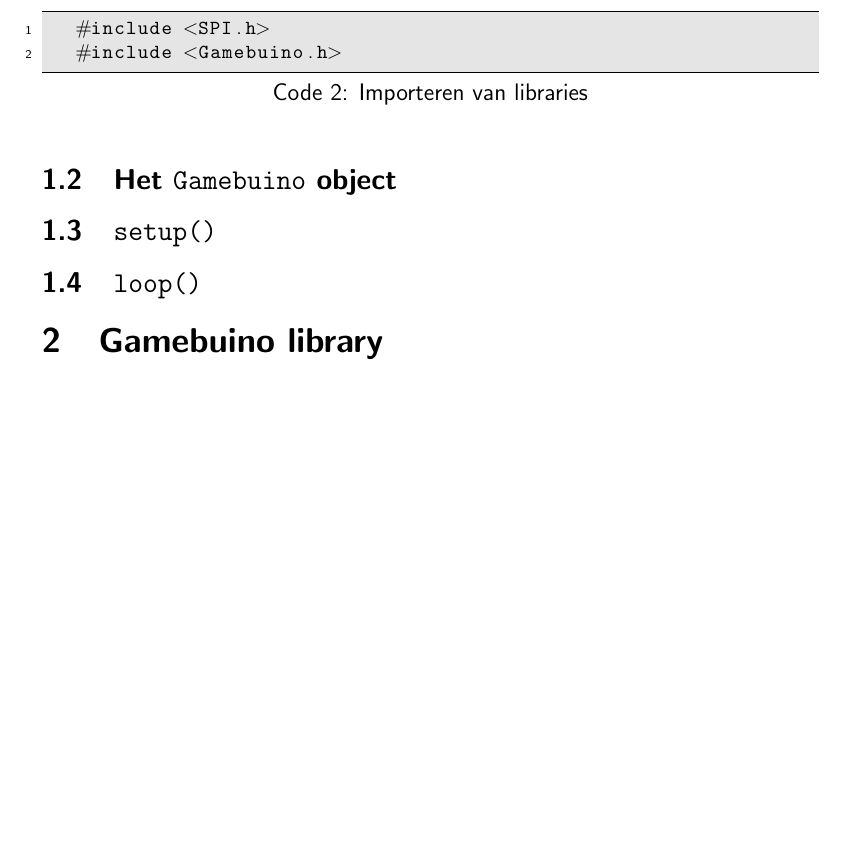
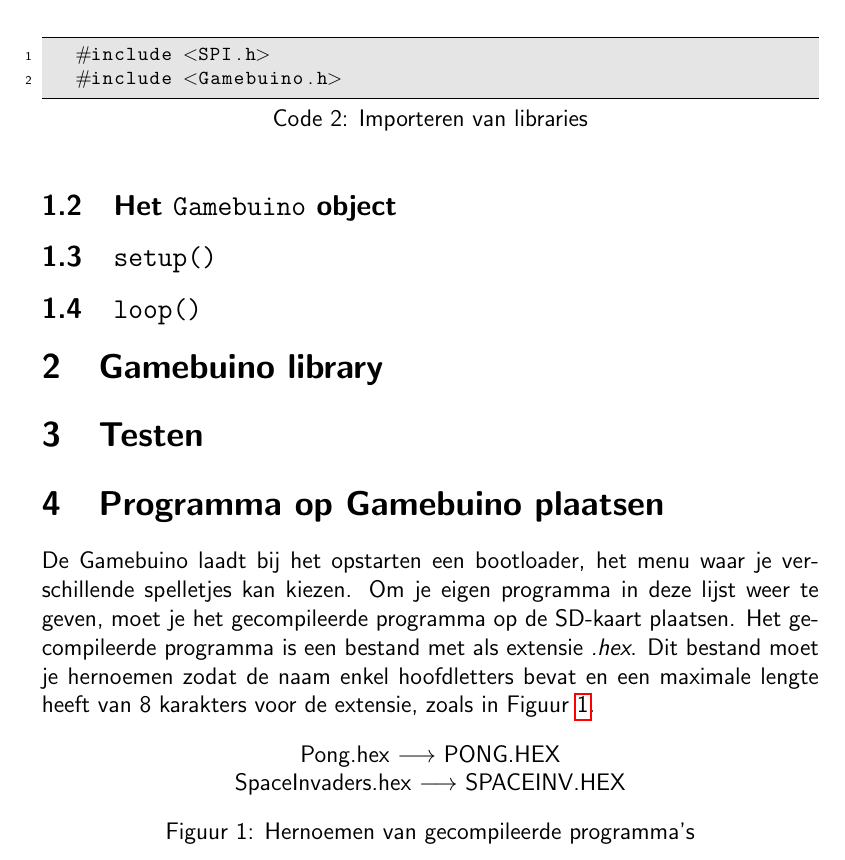
Before and after one commit to StijnCaerts/Gamebuino-StartersGuide, a LaTeX document (document.tex): part of page 4 of 4, cut so that both start at the same text, the shorter picture padded with empty space. Compiled offline with pdfLaTeX.

Commit message:
programma op Gamebuino plaatsen

```diff
--- a/document.tex
+++ b/document.tex
@@ -2,10 +2,12 @@
 \usepackage[dutch]{babel}
 \usepackage[utf8]{inputenc}
 \usepackage{graphicx}
+\usepackage{hyperref}
 \usepackage{url}
 \usepackage{listings}
 \usepackage{color}
 \usepackage{textcomp}
+\usepackage{tikz}
 
 \renewcommand{\familydefault}{\sfdefault}
 \renewcommand{\lstlistingname}{Code}
@@ -116,4 +118,19 @@
 
 	\section{Gamebuino library}
 
+	\section{Testen}
+	% emulator
+	% compileren in Arduino IDE
+
+	\section{Programma op Gamebuino plaatsen}
+	De Gamebuino laadt bij het opstarten een bootloader, het menu waar je verschillende spelletjes kan kiezen. Om je eigen programma in deze lijst weer te geven, moet je het gecompileerde programma op de SD-kaart plaatsen. Het gecompileerde programma is een bestand met als extensie \emph{.hex}. Dit bestand moet je hernoemen zodat de naam enkel hoofdletters bevat en een maximale lengte heeft van 8 karakters voor de extensie, zoals in Figuur \ref{fig:hernoemen}.
+	\begin{figure}[h]
+		\centering
+		Pong.hex \(\longrightarrow\) PONG.HEX \\
+		SpaceInvaders.hex \(\longrightarrow\) SPACEINV.HEX
+		\caption{\label{fig:hernoemen}Hernoemen van gecompileerde programma's}
+	\end{figure}
+
+	% INF encoder
+
 \end{document}
```
